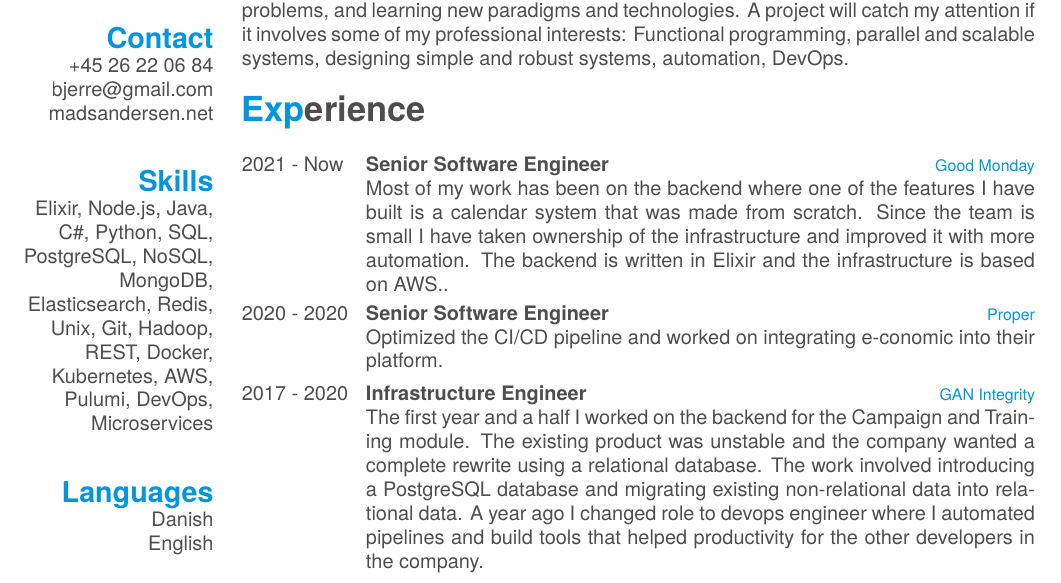
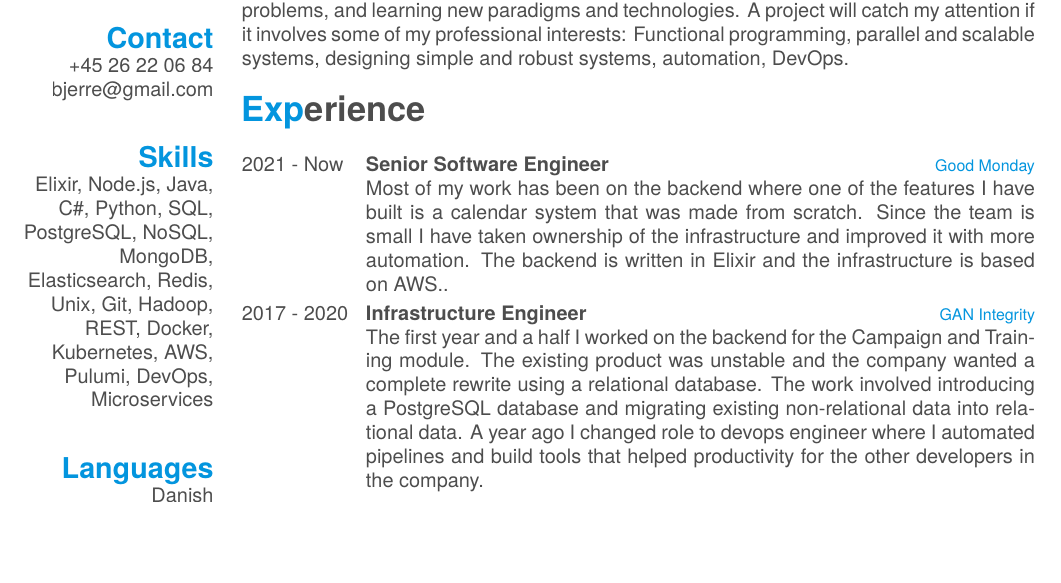
Before and after one commit to Mads-Andersen/madsandersen.net, a LaTeX CV (cv/cv.tex): part of the page, cut so that both start at the same text, the shorter picture padded with empty space. Compiled offline with XeLaTeX; a missing font is replaced by an installed copy or a similar font.

Commit message:
Update resume

```diff
--- a/cv/cv.tex
+++ b/cv/cv.tex
@@ -69,7 +69,6 @@
   \section{Contact}
     +45 26 22 06 84
     \href{mailto:bjerre@gmail.com}{bjerre@gmail.com}
-    madsandersen.net
     ~
   \section{Skills}
     Elixir, Node.js, Java, C\#, Python, SQL, PostgreSQL, NoSQL, MongoDB, Elasticsearch, Redis, Unix, Git, Hadoop, REST, Docker, Kubernetes, AWS, Pulumi, DevOps, Microservices
@@ -90,11 +89,6 @@ Software engineer with a mindset for solving challenging problems. Main skills a
     {Senior Software Engineer}
     {Good Monday}
     {Most of my work has been on the backend where one of the features I have built is a calendar system that was made from scratch. Since the team is small I have taken ownership of the infrastructure and improved it with more automation. The backend is written in Elixir and the infrastructure is based on AWS..}
-    \entry
-    {2020 - 2020}
-    {Senior Software Engineer}
-    {Proper}
-    {Optimized the CI/CD pipeline and worked on integrating e-conomic into their platform.}
     \entry
     {2017 - 2020}
     {Infrastructure Engineer}
```
